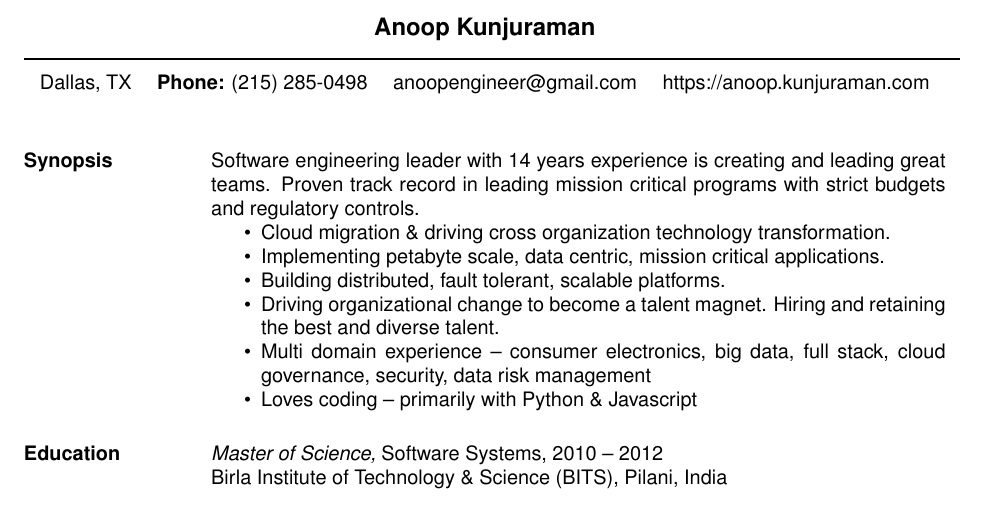
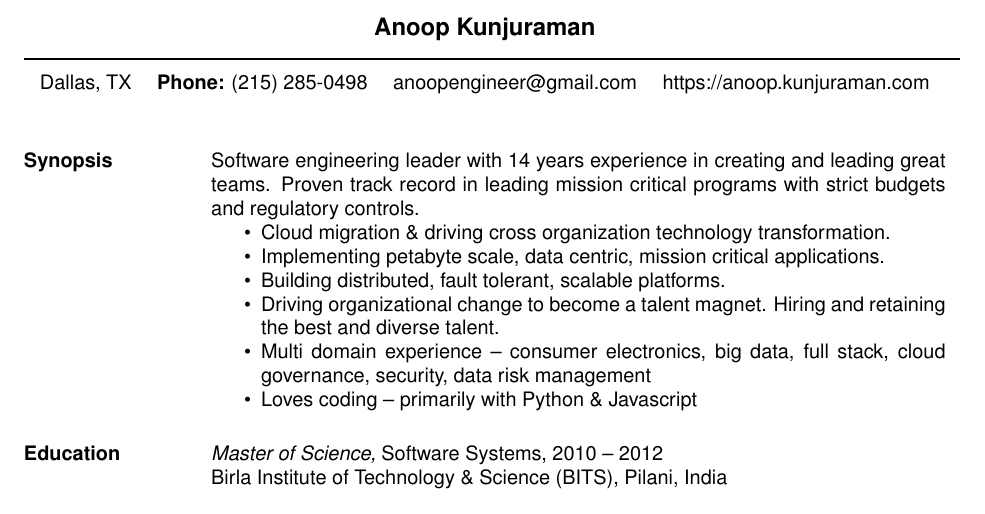
Before and after one commit to anoopengineer/resume, a LaTeX CV (resume.tex): part of page 1 of 2, cut so that both start at the same text. Compiled offline with pdfLaTeX.

Commit message:
fix: typo

```diff
--- a/resume.tex
+++ b/resume.tex
@@ -24,7 +24,7 @@
 
 \begin{resume}
     \section{Synopsis}
-    Software engineering leader with 14 years experience is creating and leading great teams.
+    Software engineering leader with 14 years experience in creating and leading great teams.
     Proven track record in leading mission critical programs with strict budgets and regulatory controls.
     \begin{itemize}  \itemsep -2pt %reduce space between items
         \item Cloud migration \& driving cross organization technology transformation.
```
